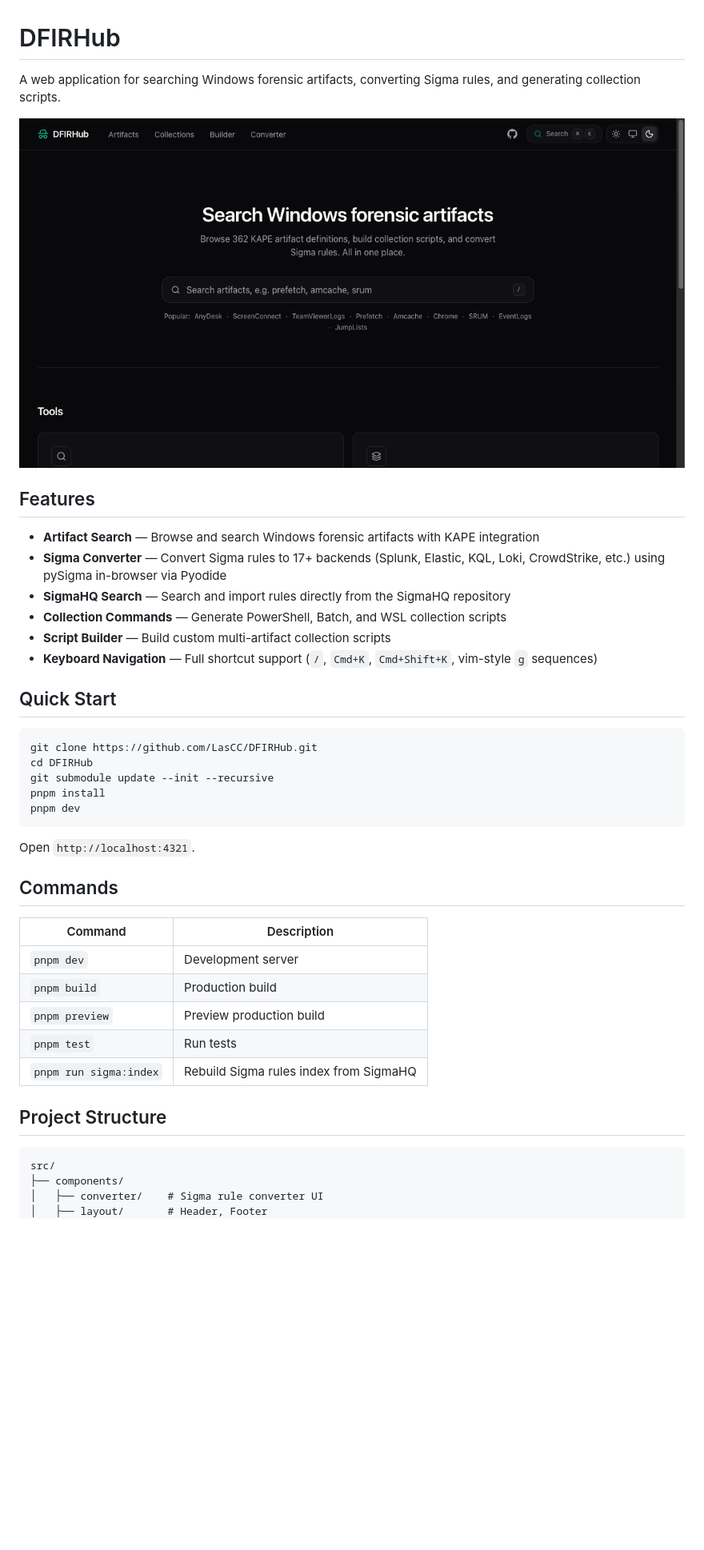
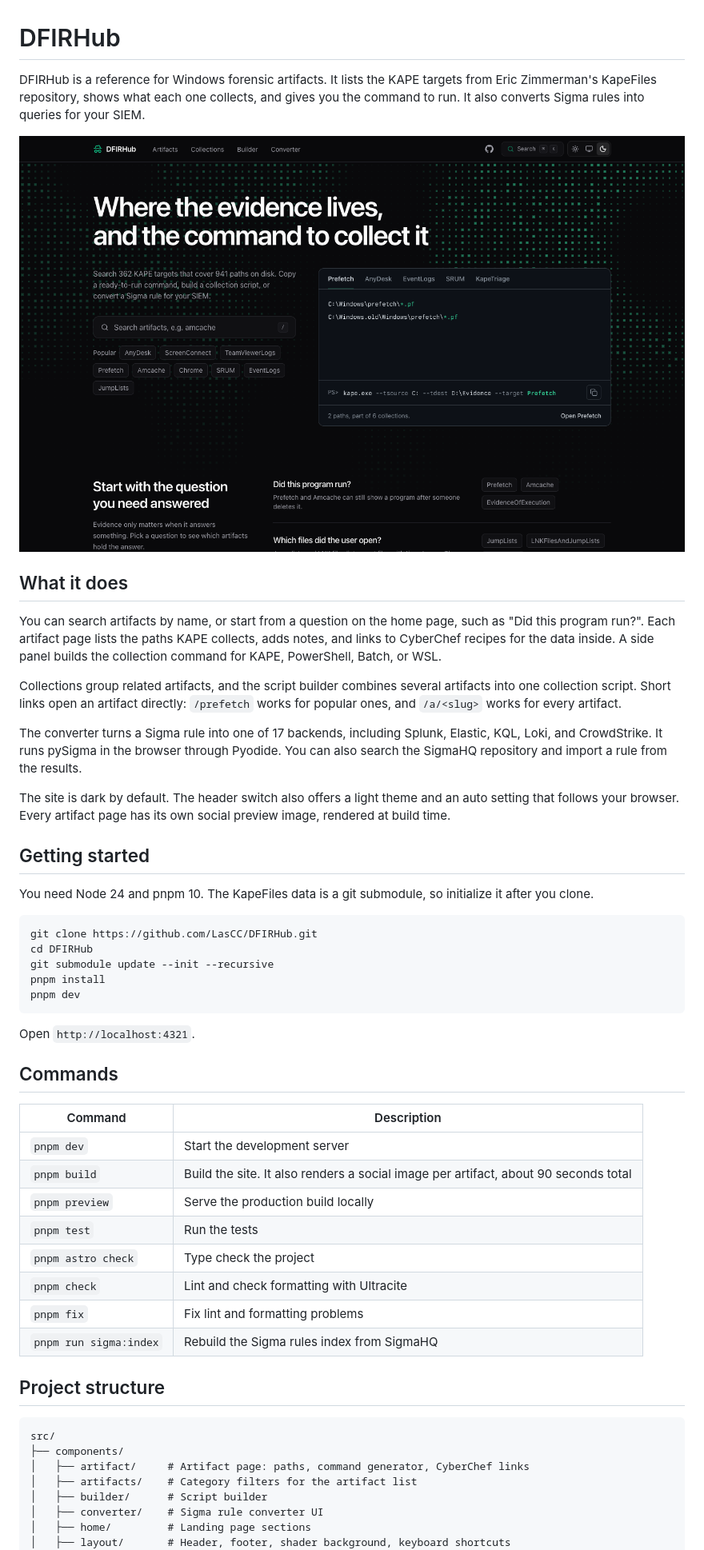
Before and after one commit to LasCC/DFIRHub, a Markdown page: README.md, the part around one of its changes. Shown at 80% size. Rendered like a GitHub page; pictures changed too: docs/screenshot.png (added), public/og-image.png (deleted); blank space fills up the shorter version.

````diff
--- a/README.md
+++ b/README.md
@@ -1,19 +1,22 @@
 # DFIRHub
 
-A web application for searching Windows forensic artifacts, converting Sigma rules, and generating collection scripts.
+DFIRHub is a reference for Windows forensic artifacts. It lists the KAPE targets from Eric Zimmerman's KapeFiles repository, shows what each one collects, and gives you the command to run. It also converts Sigma rules into queries for your SIEM.
 
-![DFIRHub Screenshot](public/og-image.png)
+![DFIRHub landing page](docs/screenshot.png)
 
-## Features
+## What it does
 
-- **Artifact Search** — Browse and search Windows forensic artifacts with KAPE integration
-- **Sigma Converter** — Convert Sigma rules to 17+ backends (Splunk, Elastic, KQL, Loki, CrowdStrike, etc.) using pySigma in-browser via Pyodide
-- **SigmaHQ Search** — Search and import rules directly from the SigmaHQ repository
-- **Collection Commands** — Generate PowerShell, Batch, and WSL collection scripts
-- **Script Builder** — Build custom multi-artifact collection scripts
-- **Keyboard Navigation** — Full shortcut support (`/`, `Cmd+K`, `Cmd+Shift+K`, vim-style `g` sequences)
+You can search artifacts by name, or start from a question on the home page, such as "Did this program run?". Each artifact page lists the paths KAPE collects, adds notes, and links to CyberChef recipes for the data inside. A side panel builds the collection command for KAPE, PowerShell, Batch, or WSL.
 
-## Quick Start
+Collections group related artifacts, and the script builder combines several artifacts into one collection script. Short links open an artifact directly: `/prefetch` works for popular ones, and `/a/<slug>` works for every artifact.
+
+The converter turns a Sigma rule into one of 17 backends, including Splunk, Elastic, KQL, Loki, and CrowdStrike. It runs pySigma in the browser through Pyodide. You can also search the SigmaHQ repository and import a rule from the results.
+
+The site is dark by default. The header switch also offers a light theme and an auto setting that follows your browser. Every artifact page has its own social preview image, rendered at build time.
+
+## Getting started
+
+You need Node 24 and pnpm 10. The KapeFiles data is a git submodule, so initialize it after you clone.
 
 ```bash
 git clone https://github.com/LasCC/DFIRHub.git
@@ -27,19 +30,26 @@ Open `http://localhost:4321`.
 
 ## Commands
 
-| Command                | Description                            |
-| ---------------------- | -------------------------------------- |
-| `pnpm dev`             | Development server                     |
-| `pnpm build`           | Production build                       |
-| `pnpm preview`         | Preview production build               |
-| `pnpm test`            | Run tests                              |
-| `pnpm run sigma:index` | Rebuild Sigma rules index from SigmaHQ |
+| Command                | Description                                                                         |
+| ---------------------- | ----------------------------------------------------------------------------------- |
+| `pnpm dev`             | Start the development server                                                        |
+| `pnpm build`           | Build the site. It also renders a social image per artifact, about 90 seconds total |
+| `pnpm preview`         | Serve the production build locally                                                  |
+| `pnpm test`            | Run the tests                                                                       |
+| `pnpm astro check`     | Type check the project                                                              |
+| `pnpm check`           | Lint and check formatting with Ultracite                                            |
+| `pnpm fix`             | Fix lint and formatting problems                                                    |
+| `pnpm run sigma:index` | Rebuild the Sigma rules index from SigmaHQ                                          |
 
-## Project Structure
+## Project structure
 
 ```
 src/
 ├── components/
+│   ├── artifact/     # Artifact page: paths, command generator, CyberChef links
+│   ├── artifacts/    # Category filters for the artifact list
+│   ├── builder/      # Script builder
 │   ├── converter/    # Sigma rule converter UI
-│   ├── layout/       # Header, Footer
+│   ├── home/         # Landing page sections
+│   ├── layout/       # Header, footer, shader background, keyboard shortcuts
 │   ├── search/       # Pagefind search
````
Also changed, not shown: other parts of README.md (+22 -17 lines), 6 other files.
